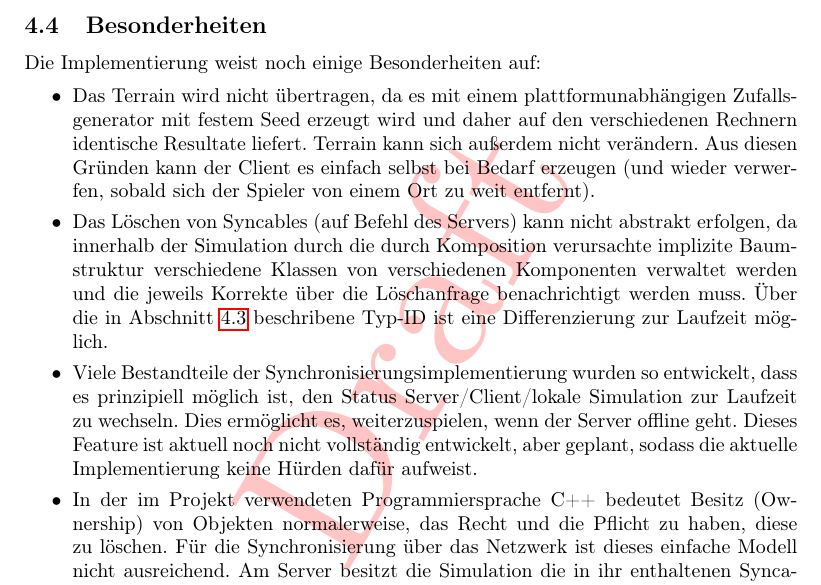
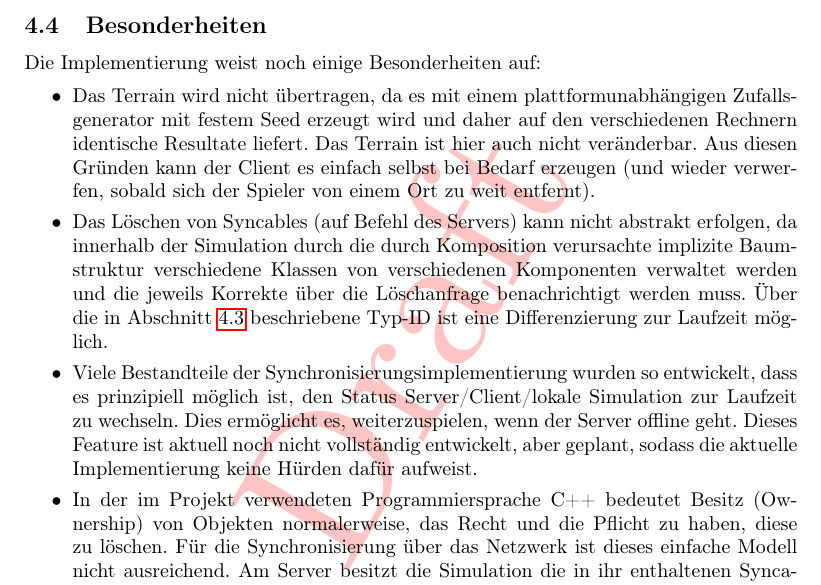
Before and after one commit to grr37213/WISE20_21_HSP_Kum_SimulationSynchronisation, a LaTeX document (main.tex, which reads sync.tex): part of page 19 of 32, cut so that both start at the same text. Compiled offline with pdfLaTeX.

Commit message:
AAAAAAAAAAAAAAAAAAAAAAAAAAAAAAAAAAAAAAAA

```diff
--- a/sync.tex
+++ b/sync.tex
@@ -124,9 +123,9 @@ Die einzelnen Updates sind durch die eindeutige ID von Syncables am Client adres
 Die Implementierung weist noch einige Besonderheiten auf:%TODO satz weglassen?
 \begin{itemize}
 
-\item Das Terrain wird nicht übertragen, da es mit einem plattformunabhängigen Zufallsgenerator mit festem Seed erzeugt wird und daher auf den verschiedenen Rechnern identische Resultate liefert. Terrain kann sich außerdem nicht verändern. Aus diesen Gründen kann der Client es einfach selbst bei Bedarf erzeugen (und wieder verwerfen, sobald sich der Spieler von einem Ort zu weit entfernt).
+\item Das Terrain wird nicht übertragen, da es mit einem plattformunabhängigen Zufallsgenerator mit festem Seed erzeugt wird und daher auf den verschiedenen Rechnern identische Resultate liefert. Das Terrain ist hier auch nicht veränderbar. Aus diesen Gründen kann der Client es einfach selbst bei Bedarf erzeugen (und wieder verwerfen, sobald sich der Spieler von einem Ort zu weit entfernt).
 
-\item Das Löschen von Syncables (auf Befehl des Servers) kann nicht abstrakt erfolgen, da innerhalb der Simulation durch die durch Komposition verursachte implizite Baumstruktur verschiedene Klassen von verschiedenen Komponenten verwaltet werden und die jeweils Korrekte über die Löschanfrage benachrichtigt werden muss. Über die in Abschnitt~\ref{sec:syncable} beschribene Typ-ID ist eine Differenzierung zur Laufzeit möglich.
+\item Das Löschen von Syncables (auf Befehl des Servers) kann nicht abstrakt erfolgen, da innerhalb der Simulation durch die durch Komposition verursachte implizite Baumstruktur verschiedene Klassen von verschiedenen Komponenten verwaltet werden und die jeweils Korrekte über die Löschanfrage benachrichtigt werden muss. Über die in Abschnitt~\ref{sec:syncable} beschriebene Typ-ID ist eine Differenzierung zur Laufzeit möglich.
 
 \item Viele Bestandteile der Synchronisierungsimplementierung wurden so entwickelt, dass es prinzipiell möglich ist, den Status Server/Client/lokale Simulation zur Laufzeit zu wechseln. Dies ermöglicht es, weiterzuspielen, wenn der Server offline geht. Dieses Feature ist aktuell noch nicht vollständig entwickelt, aber geplant, sodass die aktuelle Implementierung keine Hürden dafür aufweist.
 
```
Also changed, not shown: sync.tex (1 more changed lines).
